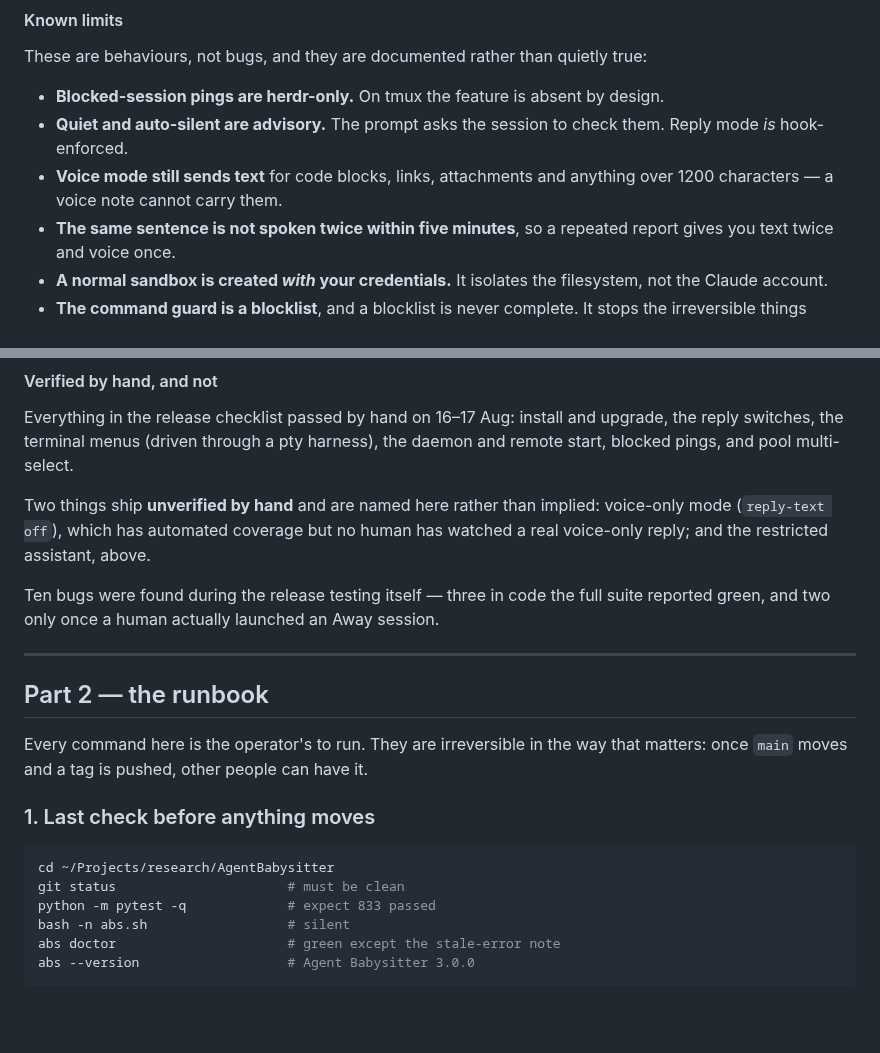
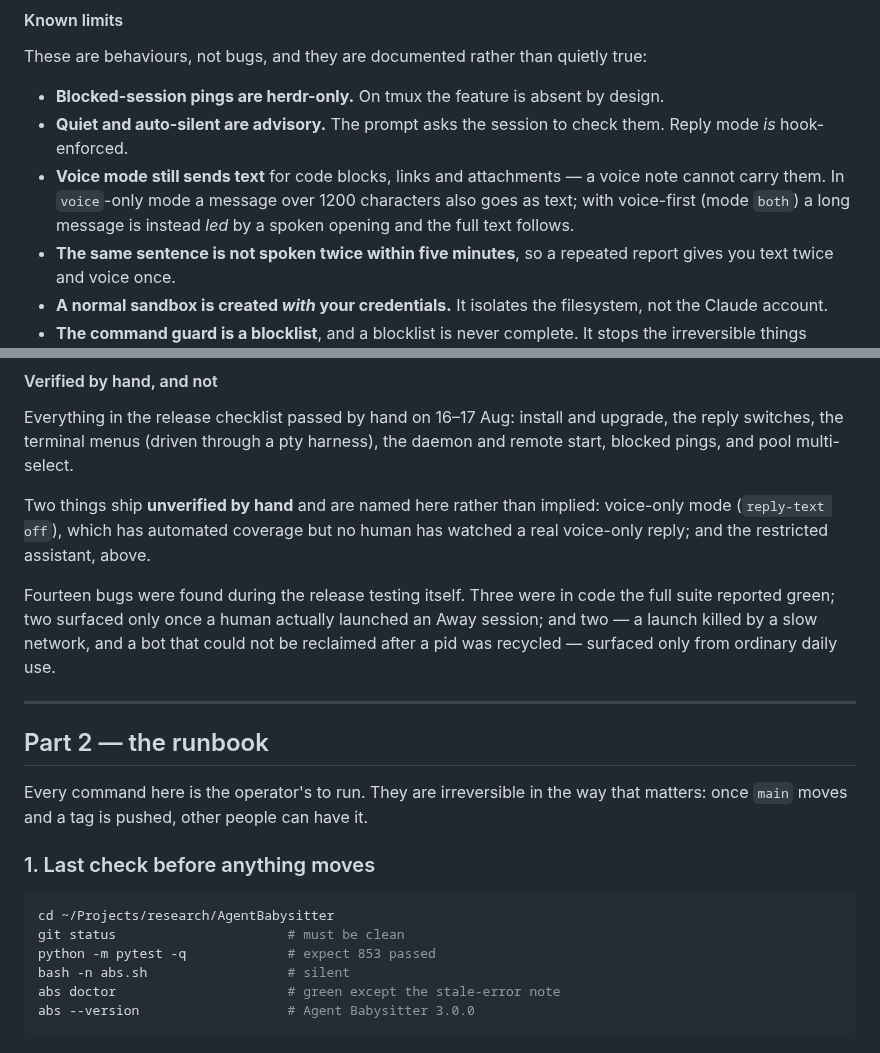
Before and after one commit to Pranjalab/AgentBabysitter, a Markdown page: docs/RELEASE-3.0.0.md, 2 parts joined by grey strips. Rendered like a GitHub page; blank space fills up the shorter version.

Commit message:
docs: correct three stale numbers in the release notes
The test count in the pre-flight check, the bug count in Part 1, and the
known-limit line about long voice messages, which described the behaviour that was
replaced this afternoon: over 1200 characters is now a spoken opening plus the full
text, not a fallback to text-only. A known-limits list that is itself out of date is
worse than none.

````diff
--- a/docs/RELEASE-3.0.0.md
+++ b/docs/RELEASE-3.0.0.md
@@ -81,8 +81,10 @@ These are behaviours, not bugs, and they are documented rather than quietly true
   design.
 - **Quiet and auto-silent are advisory.** The prompt asks the session to check
   them. Reply mode *is* hook-enforced.
-- **Voice mode still sends text** for code blocks, links, attachments and anything
-  over 1200 characters — a voice note cannot carry them.
+- **Voice mode still sends text** for code blocks, links and attachments — a voice
+  note cannot carry them. In `voice`-only mode a message over 1200 characters also
+  goes as text; with voice-first (mode `both`) a long message is instead *led* by a
+  spoken opening and the full text follows.
 - **The same sentence is not spoken twice within five minutes**, so a repeated
   report gives you text twice and voice once.
 - **A normal sandbox is created *with* your credentials.** It isolates the
@@ -110,8 +112,10 @@ Two things ship **unverified by hand** and are named here rather than implied:
 voice-only mode (`reply-text off`), which has automated coverage but no human has
 watched a real voice-only reply; and the restricted assistant, above.
 
-Ten bugs were found during the release testing itself — three in code the full
-suite reported green, and two only once a human actually launched an Away session.
+Fourteen bugs were found during the release testing itself. Three were in code the
+full suite reported green; two surfaced only once a human actually launched an Away
+session; and two — a launch killed by a slow network, and a bot that could not be
+reclaimed after a pid was recycled — surfaced only from ordinary daily use.
 
 ---
 
@@ -125,7 +129,7 @@ matters: once `main` moves and a tag is pushed, other people can have it.
 ```sh
 cd ~/Projects/research/AgentBabysitter
 git status                      # must be clean
-python -m pytest -q             # expect 833 passed
+python -m pytest -q             # expect 853 passed
 bash -n abs.sh                  # silent
 abs doctor                      # green except the stale-error note
 abs --version                   # Agent Babysitter 3.0.0
````
